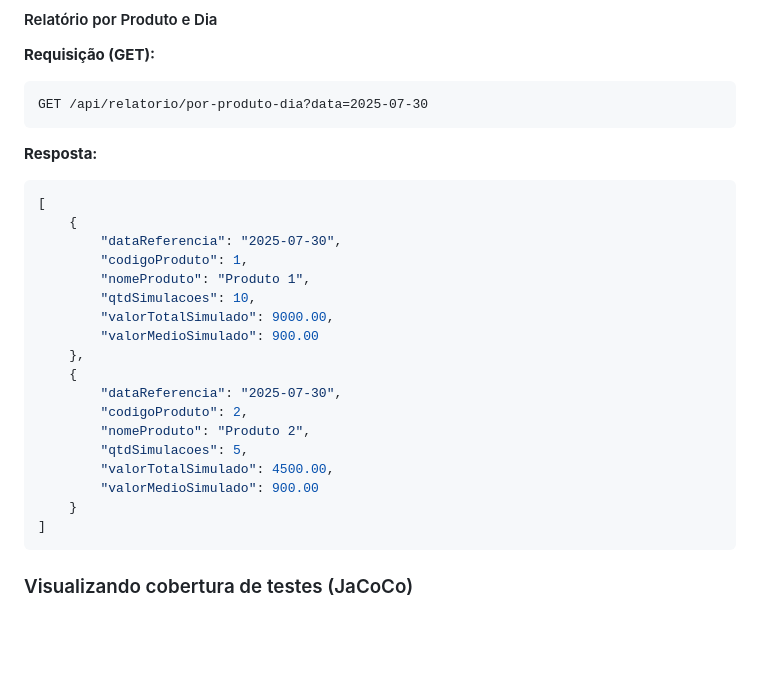
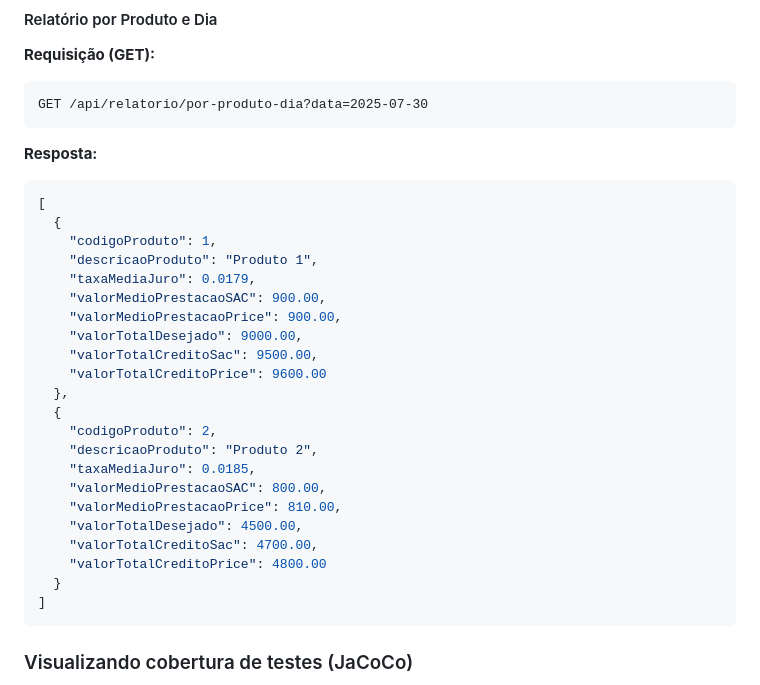
Before and after one commit to davidcouto1/hackaton2, a Markdown page: README.md, the part around the change. GitHub-like rendering; blank space fills up the shorter version.

Commit message:
atualizacoes readme OK

````diff
--- a/README.md
+++ b/README.md
@@ -264,22 +264,26 @@ GET /api/relatorio/por-produto-dia?data=2025-07-30
 **Resposta:**
 ```json
 [
-	{
-		"dataReferencia": "2025-07-30",
-		"codigoProduto": 1,
-		"nomeProduto": "Produto 1",
-		"qtdSimulacoes": 10,
-		"valorTotalSimulado": 9000.00,
-		"valorMedioSimulado": 900.00
-	},
-	{
-		"dataReferencia": "2025-07-30",
-		"codigoProduto": 2,
-		"nomeProduto": "Produto 2",
-		"qtdSimulacoes": 5,
-		"valorTotalSimulado": 4500.00,
-		"valorMedioSimulado": 900.00
-	}
+  {
+    "codigoProduto": 1,
+    "descricaoProduto": "Produto 1",
+    "taxaMediaJuro": 0.0179,
+    "valorMedioPrestacaoSAC": 900.00,
+    "valorMedioPrestacaoPrice": 900.00,
+    "valorTotalDesejado": 9000.00,
+    "valorTotalCreditoSac": 9500.00,
+    "valorTotalCreditoPrice": 9600.00
+  },
+  {
+    "codigoProduto": 2,
+    "descricaoProduto": "Produto 2",
+    "taxaMediaJuro": 0.0185,
+    "valorMedioPrestacaoSAC": 800.00,
+    "valorMedioPrestacaoPrice": 810.00,
+    "valorTotalDesejado": 4500.00,
+    "valorTotalCreditoSac": 4700.00,
+    "valorTotalCreditoPrice": 4800.00
+  }
 ]
 ```
 ### Visualizando cobertura de testes (JaCoCo)
````
